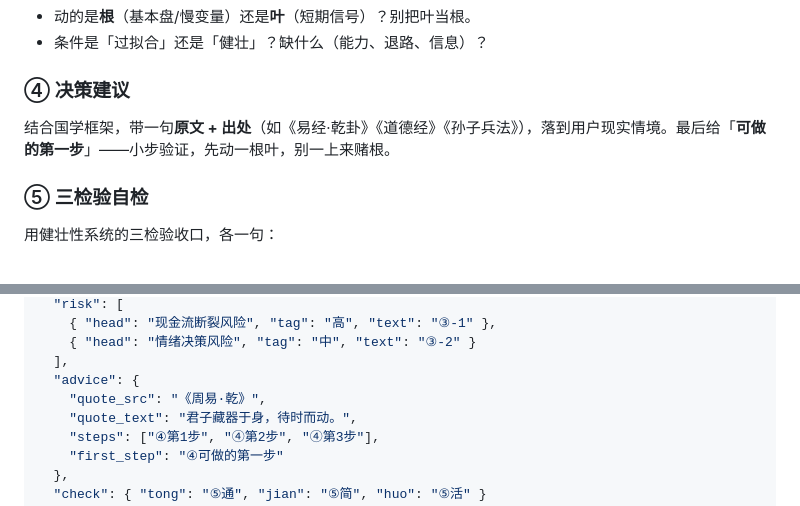
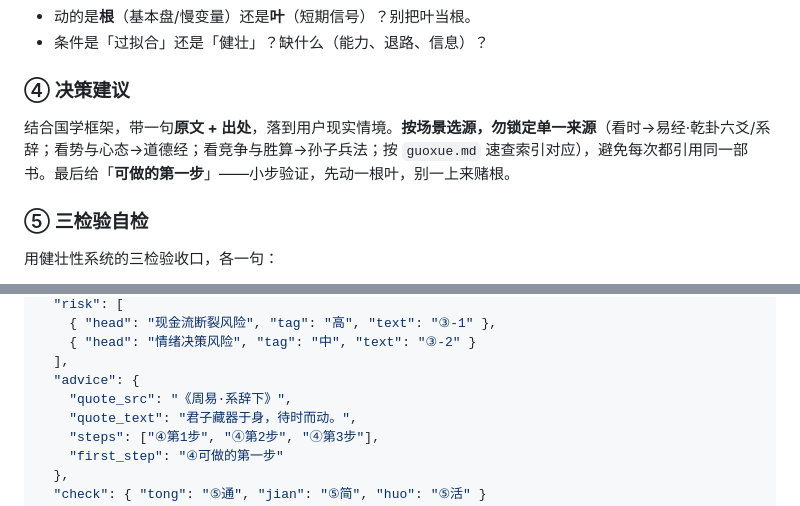
Before and after one commit to NI9N/tianming-advisor, a Markdown page: SKILL.md, 2 parts joined by grey strips. Rendered like a GitHub page.

Commit message:
docs: SKILL.md ④ 决策建议按场景选源勿锁定单一来源，修正易经引文出处（乾→系辞下）

```diff
--- a/SKILL.md
+++ b/SKILL.md
@@ -73,7 +73,7 @@ description: 个人决策咨询。当用户提出「该不该做X」「现在适
 - 条件是「过拟合」还是「健壮」？缺什么（能力、退路、信息）？
 
 ### ④ 决策建议
-结合国学框架，带一句**原文 + 出处**（如《易经·乾卦》《道德经》《孙子兵法》），落到用户现实情境。最后给「**可做的第一步**」——小步验证，先动一根叶，别一上来赌根。
+结合国学框架，带一句**原文 + 出处**，落到用户现实情境。**按场景选源，勿锁定单一来源**（看时→易经·乾卦六爻/系辞；看势与心态→道德经；看竞争与胜算→孙子兵法；按 `guoxue.md` 速查索引对应），避免每次都引用同一部书。最后给「**可做的第一步**」——小步验证，先动一根叶，别一上来赌根。
 
 ### ⑤ 三检验自检
 用健壮性系统的三检验收口，各一句：
@@ -111,7 +111,7 @@ description: 个人决策咨询。当用户提出「该不该做X」「现在适
     { "head": "情绪决策风险", "tag": "中", "text": "③-2" }
   ],
   "advice": {
-    "quote_src": "《周易·乾》",
+    "quote_src": "《周易·系辞下》",
     "quote_text": "君子藏器于身，待时而动。",
     "steps": ["④第1步", "④第2步", "④第3步"],
     "first_step": "④可做的第一步"
```
